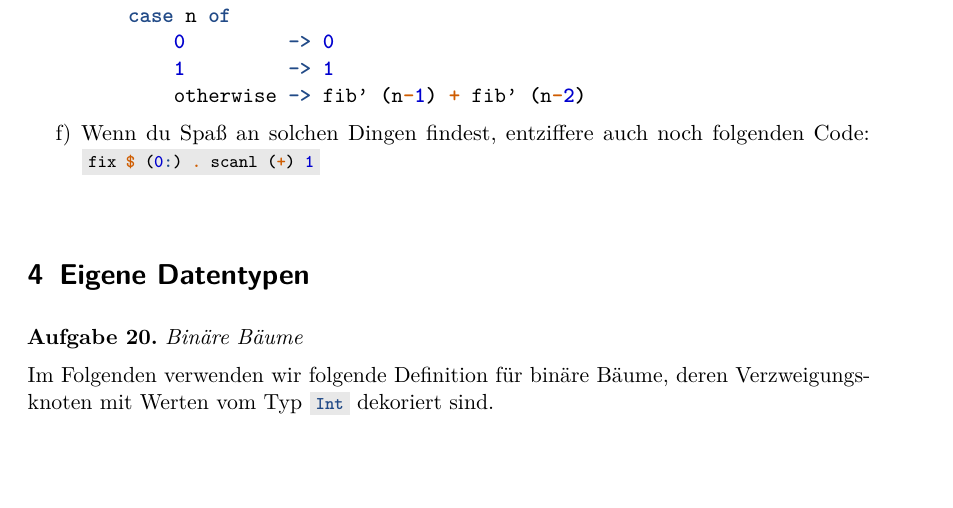
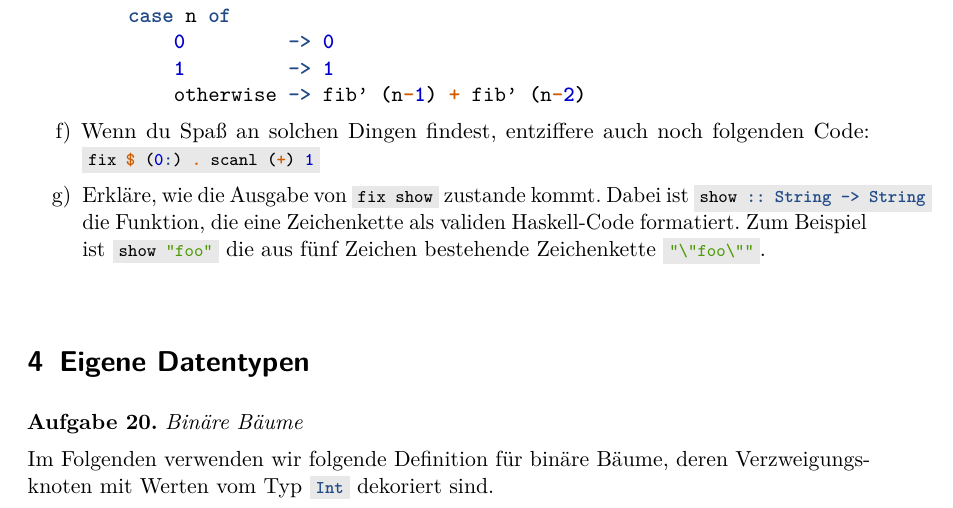
Before and after one commit to curry-club-aux/haskell-workshop, a LaTeX problem sheet (uebung.tex): part of page 5 of 15 before the commit and part of page 5 of 16 after it, cut so that both start at the same text, the shorter picture padded with empty space. Compiled offline with pdfLaTeX.

Commit message:
Weitere witzige Aufgabe zu fix (danke an Manuel)

```diff
--- a/uebung.tex
+++ b/uebung.tex
@@ -248,6 +248,11 @@ fib = fix $ \fib' n ->
 \end{haskellcode}
 \item Wenn du Spaß an solchen Dingen findest, entziffere auch noch folgenden Code:
 \haskellinline{fix $ (0:) . scanl (+) 1}
+\item Erkläre, wie die Ausgabe von~\haskellinline{fix show} zustande kommt.
+Dabei ist \haskellinline{show :: String -> String} die Funktion, die
+eine Zeichenkette als validen Haskell-Code formatiert. Zum Beispiel ist
+\haskellinline{show "foo"} die aus fünf Zeichen bestehende
+Zeichenkette~\haskellinline{"\"foo\""}.
 \end{enumerate}
 \end{aufgabe}
 
```
